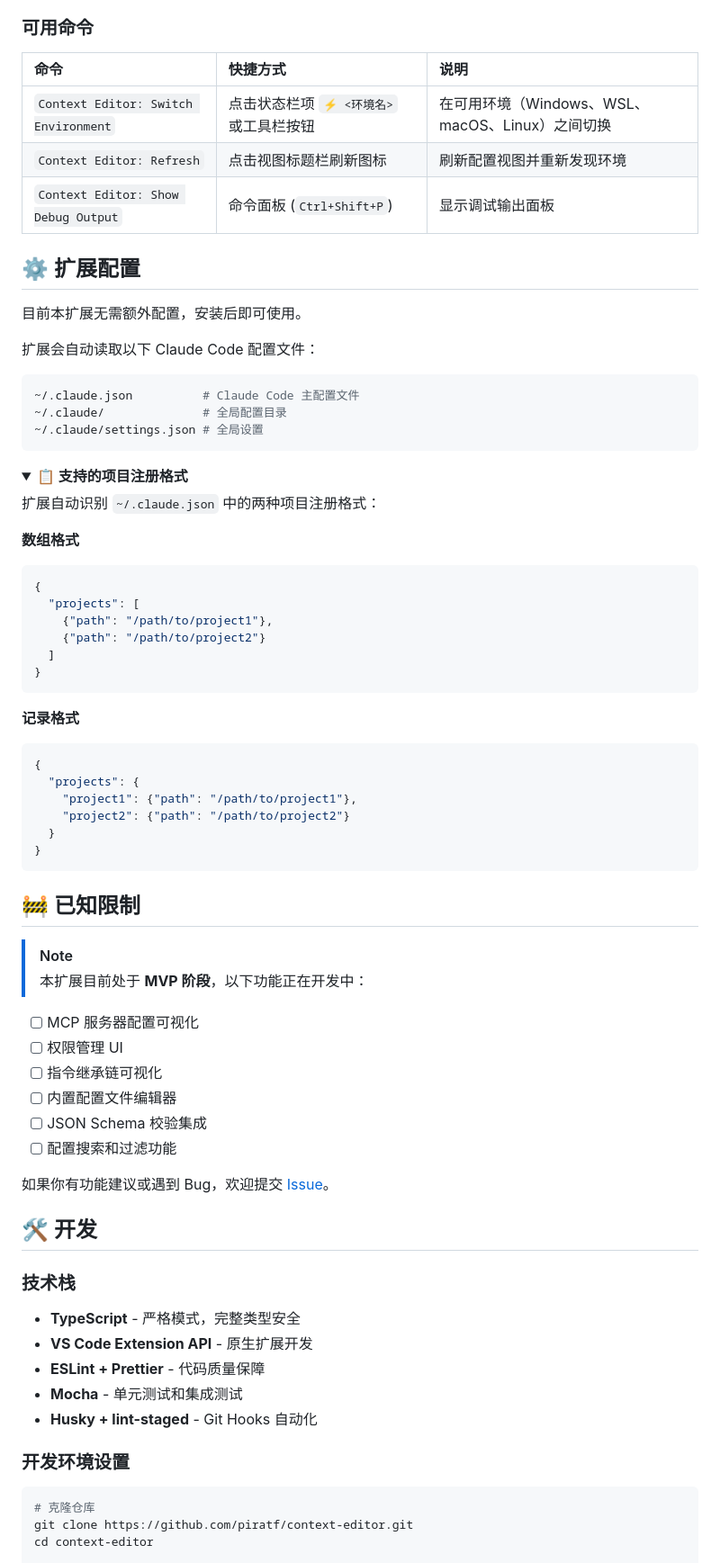
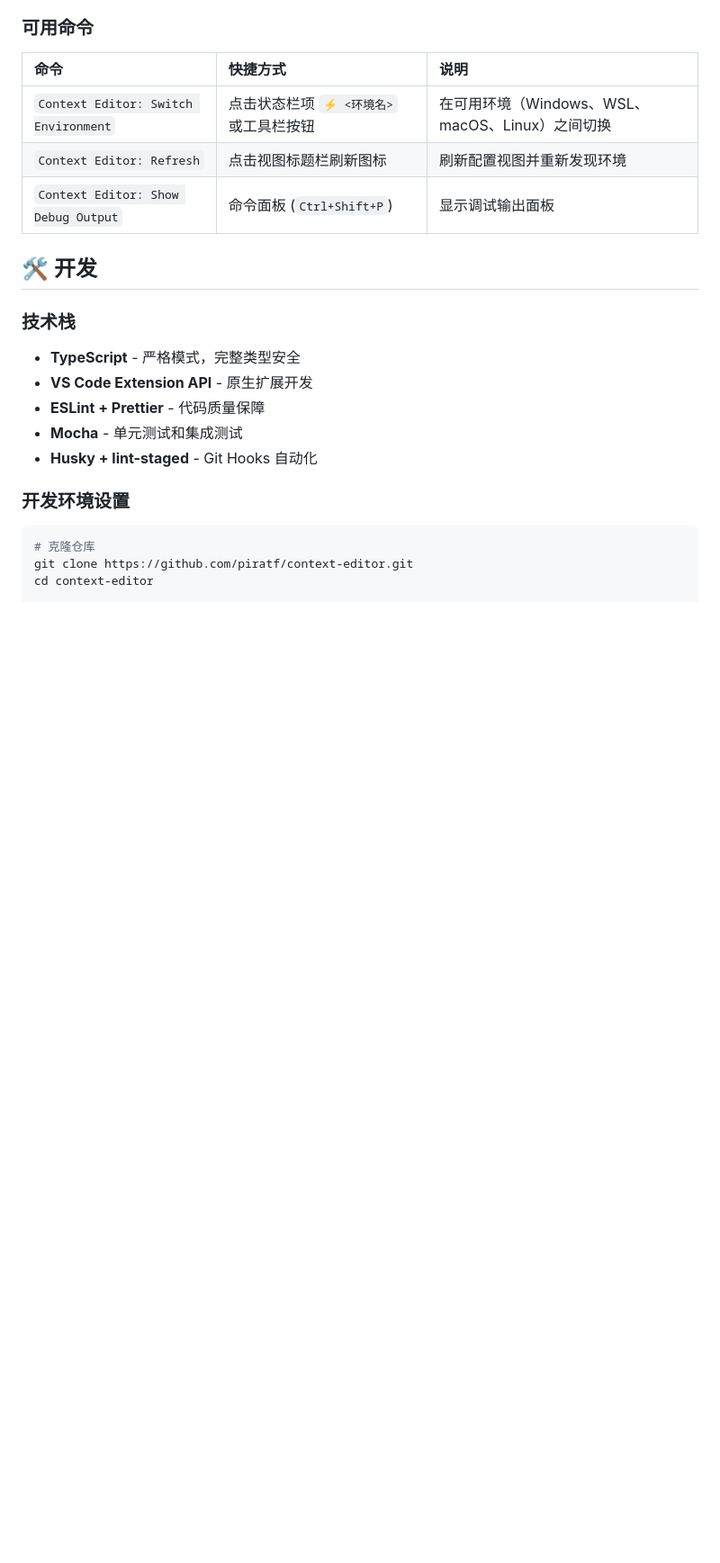
Before and after one commit to piratf/context-editor, a Markdown page: README.md, the part around one of its changes. Shown at 90% size. GitHub-like rendering; folded sections open; blank space fills up the shorter version.

````diff
--- a/README.md
+++ b/README.md
@@ -368,59 +320,6 @@ Context Editor: ⚡ Windows
 | `Context Editor: Switch Environment` | 点击状态栏项 `⚡ <环境名>` 或工具栏按钮 | 在可用环境（Windows、WSL、macOS、Linux）之间切换 |
 | `Context Editor: Refresh` | 点击视图标题栏刷新图标 | 刷新配置视图并重新发现环境 |
 | `Context Editor: Show Debug Output` | 命令面板 (`Ctrl+Shift+P`) | 显示调试输出面板 |
-
-## ⚙️ 扩展配置
-
-目前本扩展无需额外配置，安装后即可使用。
-
-扩展会自动读取以下 Claude Code 配置文件：
-
-```bash
-~/.claude.json          # Claude Code 主配置文件
-~/.claude/              # 全局配置目录
-~/.claude/settings.json # 全局设置
-```
-
-<details>
-<summary><b>📋 支持的项目注册格式</b></summary>
-
-扩展自动识别 `~/.claude.json` 中的两种项目注册格式：
-
-**数组格式**
-```json
-{
-  "projects": [
-    {"path": "/path/to/project1"},
-    {"path": "/path/to/project2"}
-  ]
-}
-```
-
-**记录格式**
-```json
-{
-  "projects": {
-    "project1": {"path": "/path/to/project1"},
-    "project2": {"path": "/path/to/project2"}
-  }
-}
-```
-
-</details>
-
-## 🚧 已知限制
-
-> [!NOTE]
-> 本扩展目前处于 **MVP 阶段**，以下功能正在开发中：
-
-- [ ] MCP 服务器配置可视化
-- [ ] 权限管理 UI
-- [ ] 指令继承链可视化
-- [ ] 内置配置文件编辑器
-- [ ] JSON Schema 校验集成
-- [ ] 配置搜索和过滤功能
-
-如果你有功能建议或遇到 Bug，欢迎提交 [Issue](https://github.com/piratf/context-editor/issues)。
 
 ## 🛠️ 开发
 
````
Also changed, not shown: other parts of README.md (+37 -85 lines).
